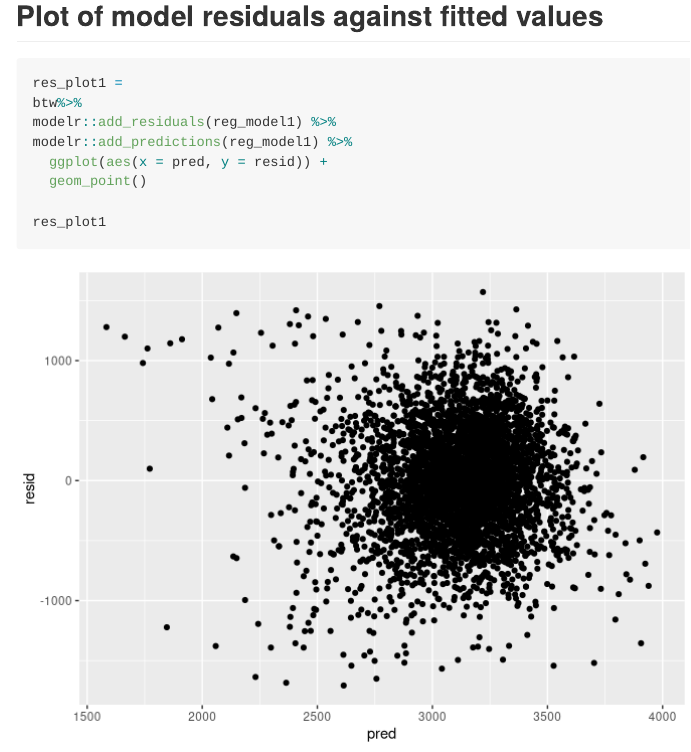
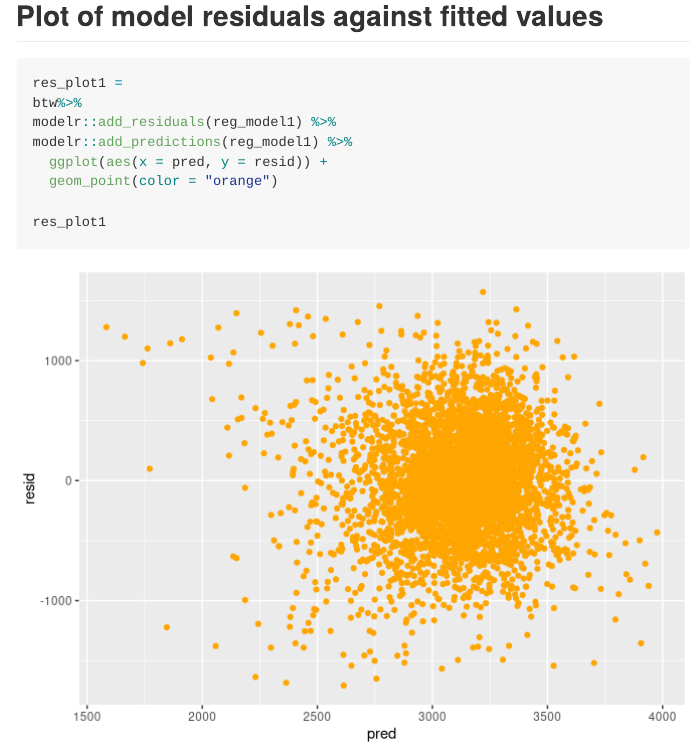
Before and after one commit to blm2156/p8105_hw6_blm2156, an R Markdown document (p8105_hw6_blm2156.Rmd): the page in a window 1100 px wide, from 1980 px down. Rendered offline with R 4.5, knitr and Pandoc, with nearby package versions; long lines of code are wrapped; column names are cleaned by a stand-in for the janitor package.

Commit message:
updated plot color

```diff
--- a/p8105_hw6_blm2156.Rmd
+++ b/p8105_hw6_blm2156.Rmd
@@ -35,7 +35,7 @@ btw%>%
 modelr::add_residuals(reg_model1) %>%
 modelr::add_predictions(reg_model1) %>%
   ggplot(aes(x = pred, y = resid)) +
-  geom_point()
+  geom_point(color = "orange")
 
 res_plot1
 
```
Also changed, not shown: p8105_hw6_blm2156.md, p8105_hw6_blm2156_files/figure-gfm/unnamed-chunk-4-1.png.
